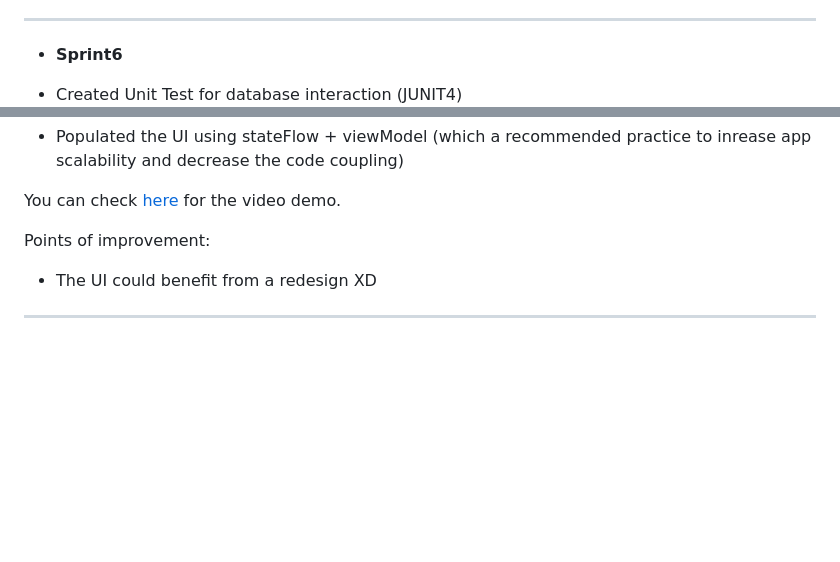
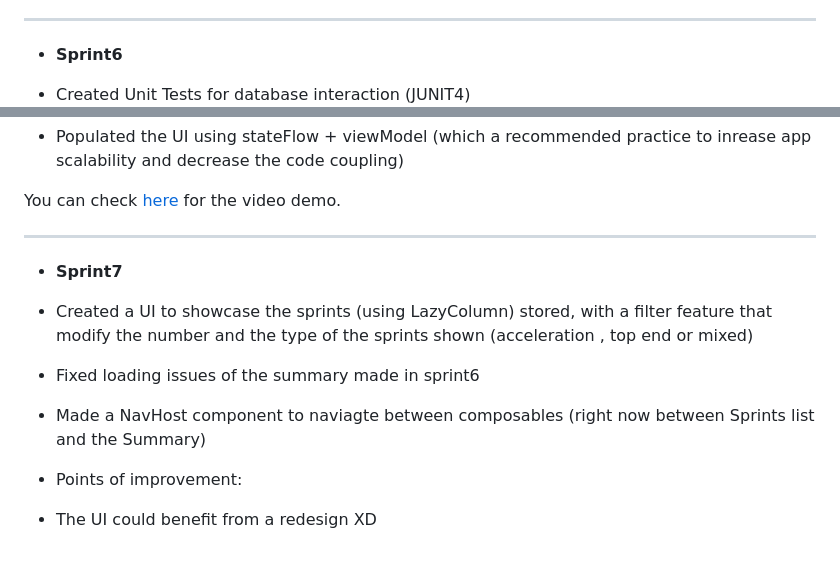
Before and after one commit to FIRMach16/Laser-Gates-project, a Markdown page: Task3/README.md, 2 parts joined by grey strips. GitHub-like rendering; blank space fills up the shorter version.

Commit message:
Sprint7 doc in readme

```diff
--- a/Task3/README.md
+++ b/Task3/README.md
@@ -128,14 +128,23 @@ This sprint made me realise that my code is not very clean and also that i still
 
 - **Sprint6**
 
-- Created Unit Test for database interaction (JUNIT4)
+- Created Unit Tests for database interaction (JUNIT4)
 ![](docs/SprintsDBTests.png)
 - Made modular and reusable UI with jetpack Compose (That should be cross-platform compatible?)
 - Populated the UI using stateFlow + viewModel (which a recommended practice to inrease app scalability and decrease the code coupling)
 
 You can check [here](https://github.com/FIRMach16/Laser-Gates-project/issues/5) for the video demo.
 
-Points of improvement:
-- The UI could benefit from a redesign XD
+
 
 ---
+
+- **Sprint7**
+
+- Created a UI to showcase the sprints (using LazyColumn) stored, with a filter feature that modify the number and the type of the sprints shown (acceleration , top end or mixed)
+- Fixed loading issues of the summary made in sprint6
+- Made a NavHost component to naviagte between composables (right now between Sprints list and the Summary)
+
+
+- Points of improvement:
+- The UI could benefit from a redesign XD
```
